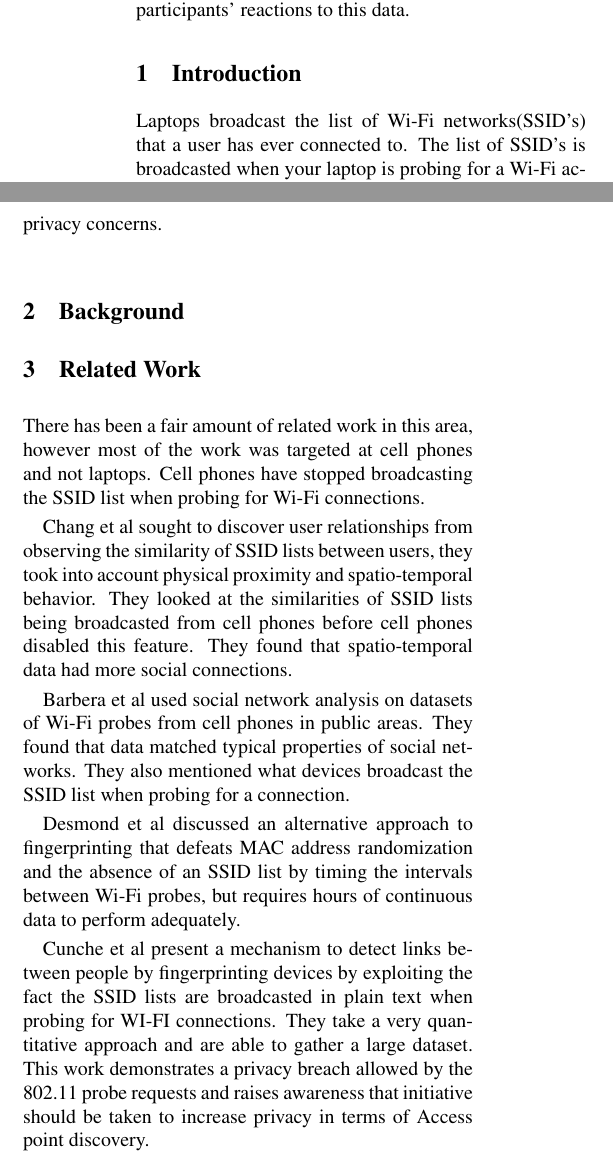
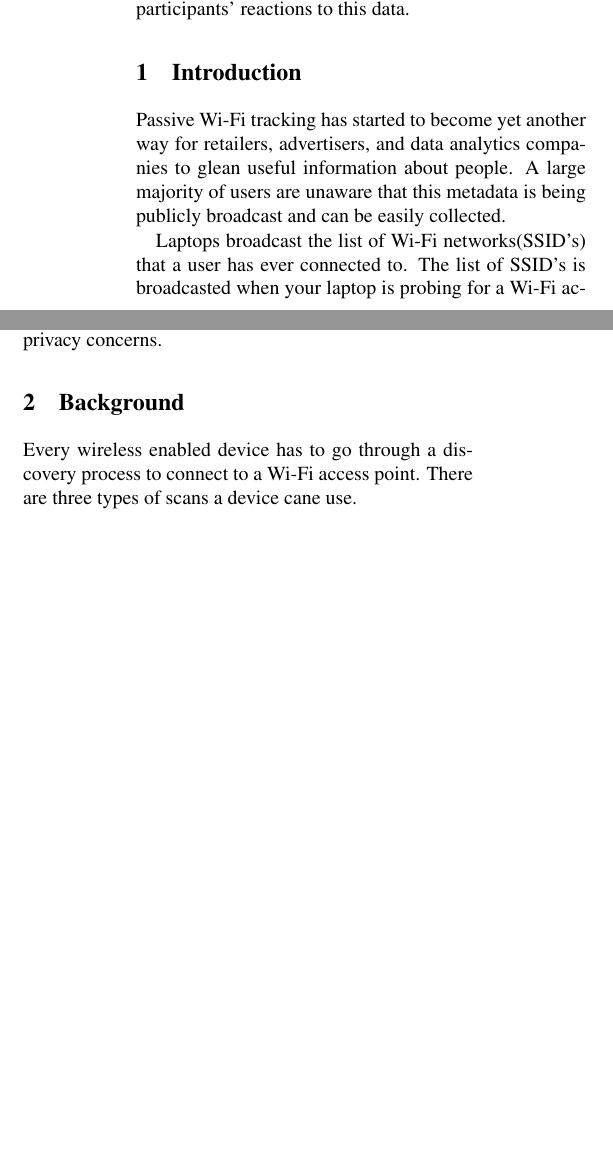
Before and after one commit to mkjenkins/ssid-paper, a LaTeX document (SSIDs.tex): two parts of the columns of page 1 of 3, joined at a grey line, cut so that both start at the same text, the shorter picture padded with empty space. Compiled offline with pdfLaTeX; a LaTeX package or settings file that is missing is left out.

Commit message:
fixed multipe related works

```diff
--- a/SSIDs.tex
+++ b/SSIDs.tex
@@ -73,10 +73,13 @@ network associations relate them to other participants. We include
 results from a survey conducted to understand participants' reactions
 to this data.
 \section{Introduction}
+Passive Wi-Fi tracking has started to become yet another way for retailers, advertisers, and data analytics companies to glean useful information about people. A large majority of users are unaware that this metadata is being publicly broadcast and can be easily collected.
+
 Laptops broadcast the list of Wi-Fi networks(SSID's) that a user has ever connected to. The list of SSID's is broadcasted when your laptop is probing for a Wi-Fi access point. A large majority of users are unaware that this data is broadcasted and can be monitored. Previously cell phones broadcasted this data as well. People are surprised that their location data is being broadcasted. The fact that this data is being broadcasted raises some privacy concerns.
 
 \section{Background}
 
+Every wireless enabled device has to go through a discovery process to connect to a Wi-Fi access point. There are three types of scans a device cane use.
 
 \section{Related Work}
 There has been a fair amount of related work in this area, however most of the work was targeted at cell phones and not laptops. Cell phones have stopped broadcasting the SSID list when probing for Wi-Fi connections.
@@ -91,17 +94,7 @@ randomization and the absence of an SSID list by timing the intervals between Wi
 Cunche et al  present a mechanism to detect links between people by fingerprinting devices by exploiting the fact the SSID lists are broadcasted in plain text when probing for WI-FI connections. They take a very quantitative approach and are able to gather a large dataset. This work demonstrates a privacy breach allowed by the 802.11 probe requests and raises awareness that initiative should be taken to increase privacy in terms of Access point discovery.
 
 
-\section{Related Work}
-There has been a fair amount of related work in this area, however most of the work was targeted at cell phones and not laptops. Cell phones have stopped broadcasting the SSID list when probing for Wi-Fi connections.
 
-Chang et al  sought to discover user relationships from observing the similarity of SSID lists between users, they took into account physical proximity and spatio-temporal behavior. They looked at the similarities of SSID lists being broadcasted from cell phones before cell phones disabled this feature. They found that spatio-temporal data had more social connections.
-
-Barbera et al  used social network analysis on datasets of Wi-Fi probes from cell phones in public areas. They found that data matched typical properties of social networks. They also mentioned what devices broadcast the SSID list when probing for a connection.
-
-Desmond et al discussed an alternative approach to fingerprinting that defeats MAC address
-randomization and the absence of an SSID list by timing the intervals between Wi-Fi probes, but requires hours of continuous data to perform adequately.
-
-Cunche et al  present a mechanism to detect links between people by fingerprinting devices by exploiting the fact the SSID lists are broadcasted in plain text when probing for WI-FI connections. They take a very quantitative approach and are able to gather a large dataset. This work demonstrates a privacy breach allowed by the 802.11 probe requests and raises awareness that initiative should be taken to increase privacy in terms of Access point discovery.
 
 
 \section{Privacy Considerations}
```
